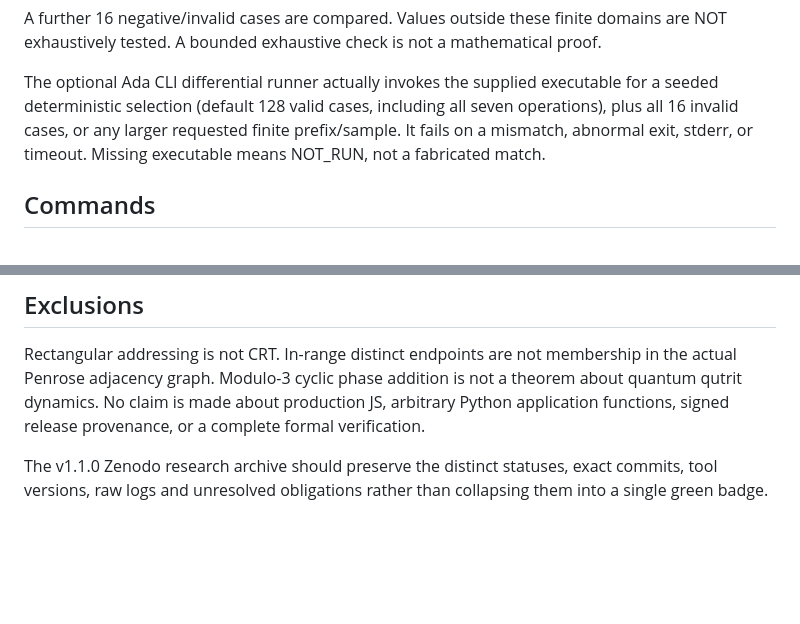
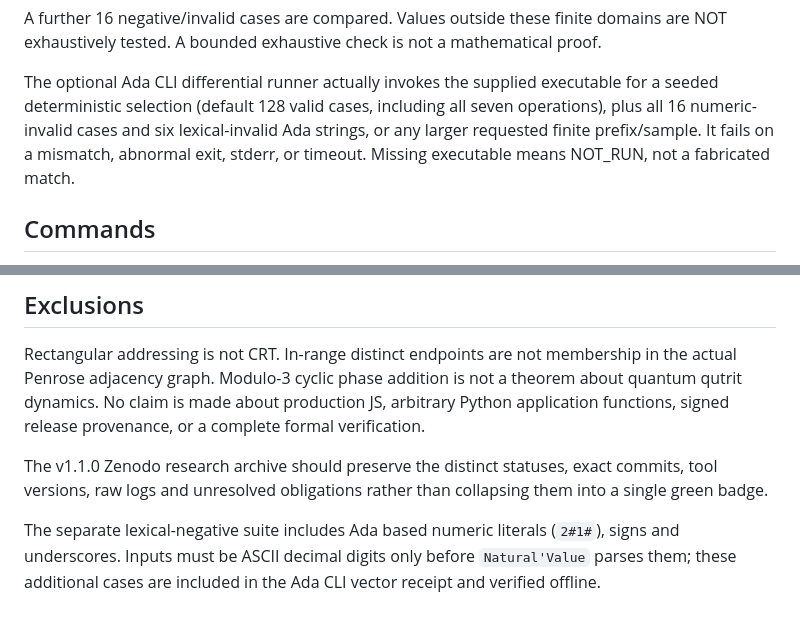
Before and after one commit to QSOLKCB/INDEPENDENCE, a Markdown page: docs/PROOF-CONFORMANCE.md, 2 parts joined by grey strips. GitHub-like rendering; blank space fills up the shorter version.

Commit message:
docs: list lexical attacks separately from integer-domain conformance

```diff
--- a/docs/PROOF-CONFORMANCE.md
+++ b/docs/PROOF-CONFORMANCE.md
@@ -24,7 +24,7 @@ not a mathematical proof.
 
 The optional Ada CLI differential runner actually invokes the supplied
 executable for a seeded deterministic selection (default 128 valid cases,
-including all seven operations), plus all 16 invalid cases, or any larger
+including all seven operations), plus all 16 numeric-invalid cases and six lexical-invalid Ada strings, or any larger
 requested finite prefix/sample. It fails on a mismatch, abnormal exit, stderr,
 or timeout. Missing executable means NOT_RUN, not a fabricated match.
 
@@ -83,3 +83,5 @@ provenance, or a complete formal verification.
 The v1.1.0 Zenodo research archive should preserve the distinct statuses,
 exact commits, tool versions, raw logs and unresolved obligations rather than
 collapsing them into a single green badge.
+
+The separate lexical-negative suite includes Ada based numeric literals (`2#1#`), signs and underscores. Inputs must be ASCII decimal digits only before `Natural'Value` parses them; these additional cases are included in the Ada CLI vector receipt and verified offline.
```
